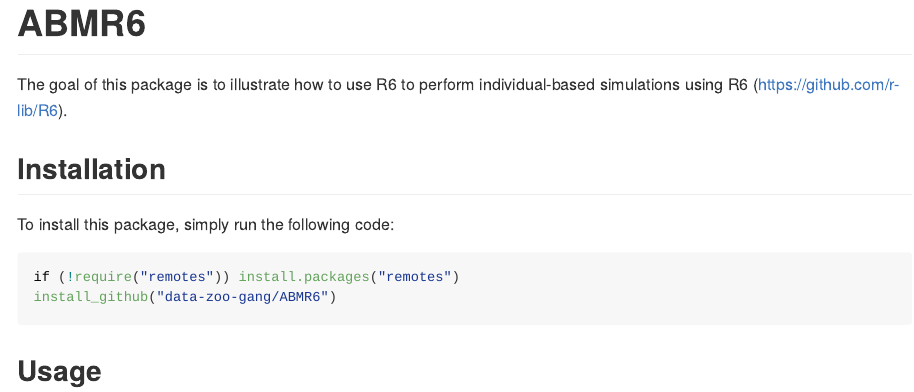
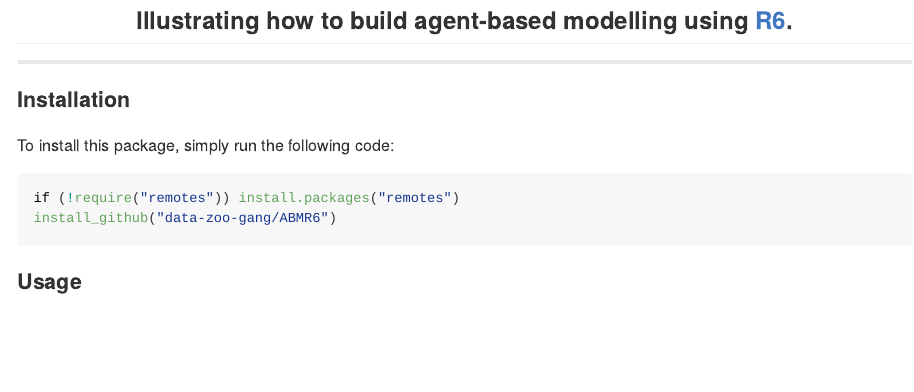
Before and after one commit to data-zoo-gang/ABMR6, an R Markdown document (README.Rmd): the page in a window 1100 px wide, from 40 px down before the commit and from 290 px down after it. Rendered offline with R 4.5, knitr and Pandoc, with nearby package versions; some code elsewhere in the file could not run offline; badge pictures from the web are left out.

Commit message:
Add ABMR6 logo

````diff
--- a/README.Rmd
+++ b/README.Rmd
@@ -11,4 +11,4 @@ knitr::opts_chunk$set(
 )
 ```
 
-# ABMR6
+<style type = "text/css">
@@ -15,11 +18,22 @@ knitr::opts_chunk$set(
+</style>
+
+<center>
+
+![](img/ABMR6_logo.png){width=300px}
+
+## Illustrating how to build agent-based modelling using [R6](https://github.com/r-lib/R6).
 
 <!-- badges: start -->
-![GitHub](https://img.shields.io/github/license/data-zoo-gang/ABMR6)
+
+![GitHub](https://img.shields.io/github/license/data-zoo-gang/ABMR6) ![GitHub R package version](https://img.shields.io/github/r-package/v/data-zoo-gang/ABMR6) ![GitHub code size in bytes](https://img.shields.io/github/languages/code-size/data-zoo-gang/ABMR6)
+
 <!-- badges: end -->
 
-The goal of this package is to illustrate how to use R6 to perform individual-based simulations using R6 (https://github.com/r-lib/R6).
+</center>
 
-## Installation
+---
+
+### Installation
 
 To install this package, simply run the following code:
 
@@ -28,7 +42,7 @@ if (!require("remotes")) install.packages("remotes")
 install_github("data-zoo-gang/ABMR6")
 ```
 
-## Usage
+### Usage
 
 After installing this package, you can simply follow the steps below to run the simulations.
 Then explore the R6 classes defined in this package to see how things work (`?simulation`, `?world`, `?population`, `?moth`).
````
Also changed, not shown: README.md, README_files/figure-gfm/simu-1.png, img/ABMR6_logo.png (added), img/peppered_moth_logo.png (added), README.Rmd (7 more changed lines).
